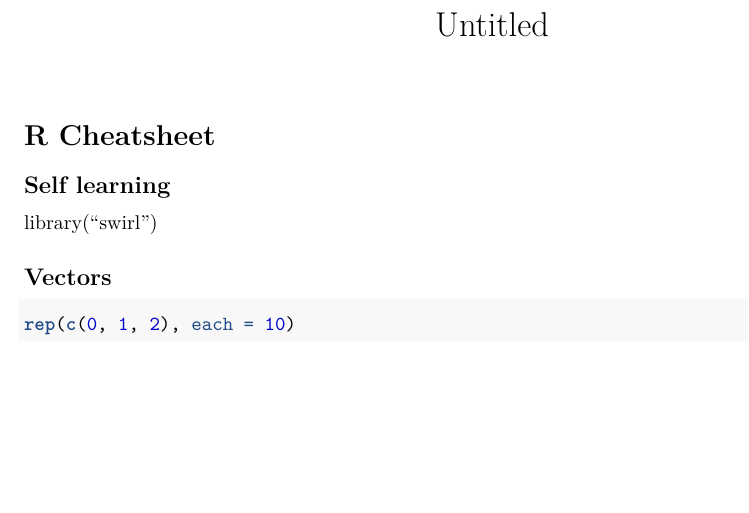
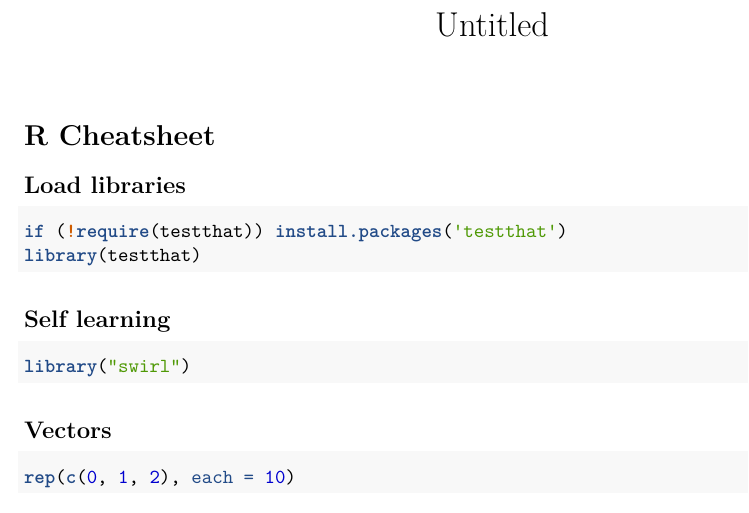
Before and after one commit to tgzy/public_misc, an R Markdown document (R_cheatsheet.Rmd): part of the page, cut so that both start at the same text, the shorter picture padded with empty space. Rendered offline with R 4.5, knitr and Pandoc, then LaTeX, with nearby package versions.

Commit message:
Added loading libraries

````diff
--- a/R_cheatsheet.Rmd
+++ b/R_cheatsheet.Rmd
@@ -8,8 +8,16 @@ knitr::opts_chunk$set(echo = TRUE)
 ```
 # R Cheatsheet
 
+## Load libraries
+```R
+if (!require(testthat)) install.packages('testthat')
+library(testthat)
+```
+
 ## Self learning
+```R
 library("swirl")
+```
 
 ## Vectors
 
````
